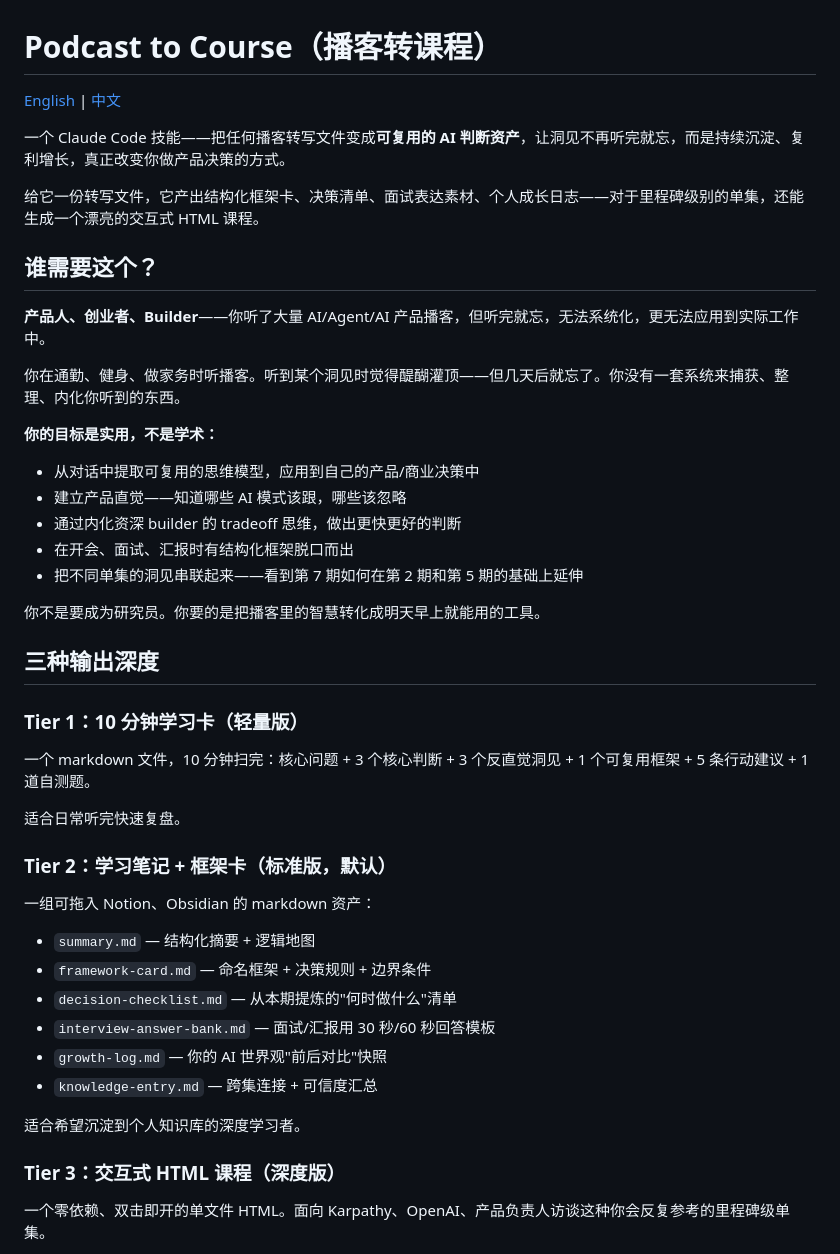
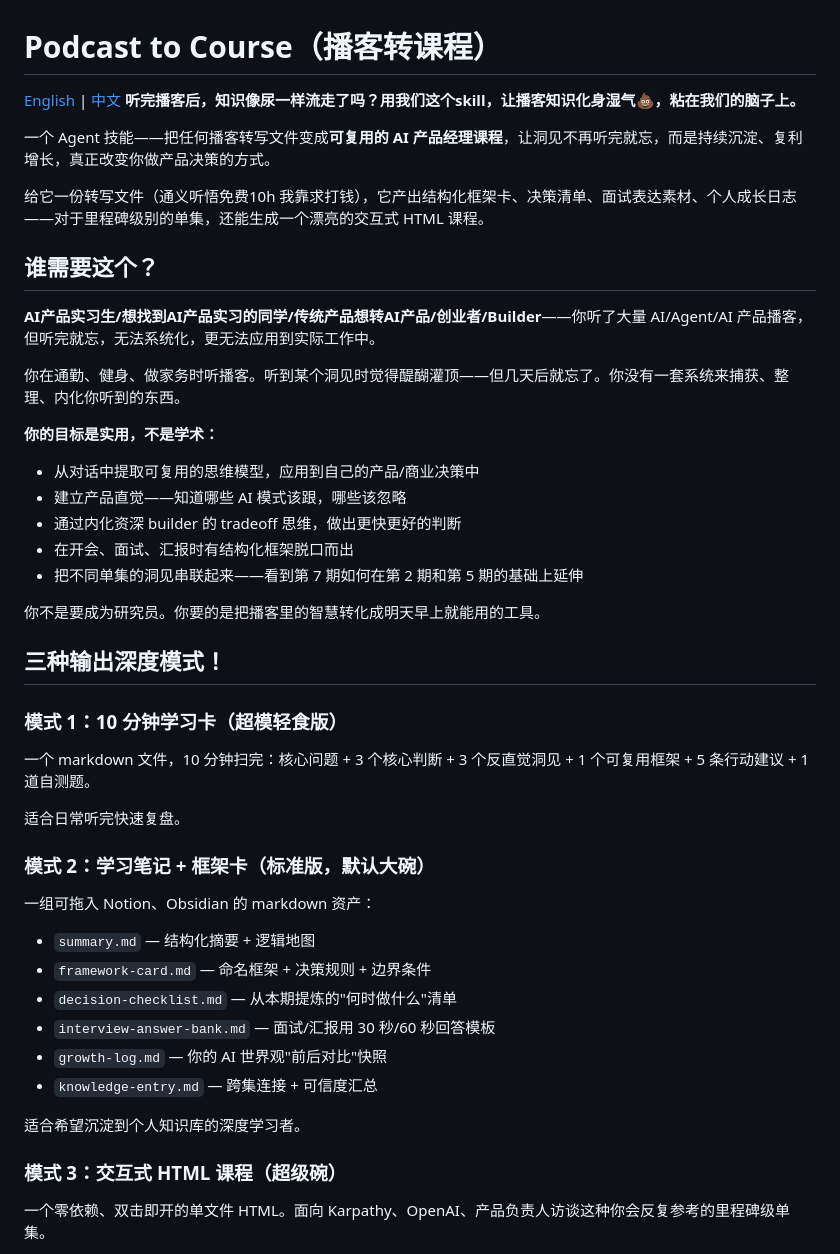
Before and after one commit to Cobb04/podcast-to-course, a Markdown page: README_CN.md, the part around the change. GitHub-like rendering.

Commit message:
Update README_CN.md
修改了一下中文readme

```diff
--- a/README_CN.md
+++ b/README_CN.md
@@ -1,14 +1,15 @@
 # Podcast to Course（播客转课程）
 
 [English](README.md) | [中文](README_CN.md)
+**听完播客后，知识像尿一样流走了吗？用我们这个skill，让播客知识化身湿气💩，粘在我们的脑子上。**
 
-一个 Claude Code 技能——把任何播客转写文件变成**可复用的 AI 判断资产**，让洞见不再听完就忘，而是持续沉淀、复利增长，真正改变你做产品决策的方式。
+一个 Agent 技能——把任何播客转写文件变成**可复用的 AI 产品经理课程**，让洞见不再听完就忘，而是持续沉淀、复利增长，真正改变你做产品决策的方式。
 
-给它一份转写文件，它产出结构化框架卡、决策清单、面试表达素材、个人成长日志——对于里程碑级别的单集，还能生成一个漂亮的交互式 HTML 课程。
+给它一份转写文件（通义听悟免费10h 我靠求打钱），它产出结构化框架卡、决策清单、面试表达素材、个人成长日志——对于里程碑级别的单集，还能生成一个漂亮的交互式 HTML 课程。
 
 ## 谁需要这个？
 
-**产品人、创业者、Builder**——你听了大量 AI/Agent/AI 产品播客，但听完就忘，无法系统化，更无法应用到实际工作中。
+**AI产品实习生/想找到AI产品实习的同学/传统产品想转AI产品/创业者/Builder**——你听了大量 AI/Agent/AI 产品播客，但听完就忘，无法系统化，更无法应用到实际工作中。
 
 你在通勤、健身、做家务时听播客。听到某个洞见时觉得醍醐灌顶——但几天后就忘了。你没有一套系统来捕获、整理、内化你听到的东西。
 
@@ -21,15 +22,15 @@
 
 你不是要成为研究员。你要的是把播客里的智慧转化成明天早上就能用的工具。
 
-## 三种输出深度
+## 三种输出深度模式！
 
-### Tier 1：10 分钟学习卡（轻量版）
+### 模式 1：10 分钟学习卡（超模轻食版）
 
 一个 markdown 文件，10 分钟扫完：核心问题 + 3 个核心判断 + 3 个反直觉洞见 + 1 个可复用框架 + 5 条行动建议 + 1 道自测题。
 
 适合日常听完快速复盘。
 
-### Tier 2：学习笔记 + 框架卡（标准版，默认）
+### 模式 2：学习笔记 + 框架卡（标准版，默认大碗）
 
 一组可拖入 Notion、Obsidian 的 markdown 资产：
 - `summary.md` — 结构化摘要 + 逻辑地图
@@ -41,7 +42,7 @@
 
 适合希望沉淀到个人知识库的深度学习者。
 
-### Tier 3：交互式 HTML 课程（深度版）
+### 模式 3：交互式 HTML 课程（超级碗）
 
 一个零依赖、双击即开的单文件 HTML。面向 Karpathy、OpenAI、产品负责人访谈这种你会反复参考的里程碑级单集。
 
```
